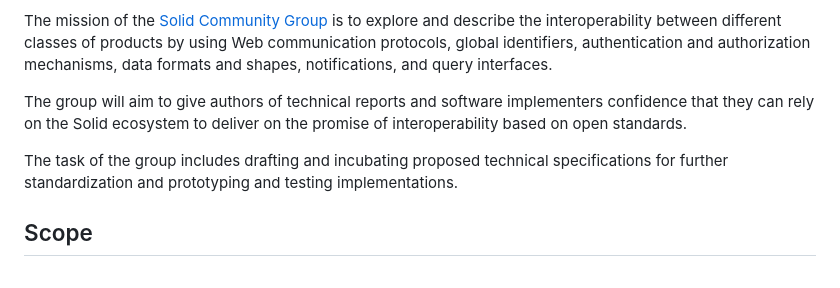
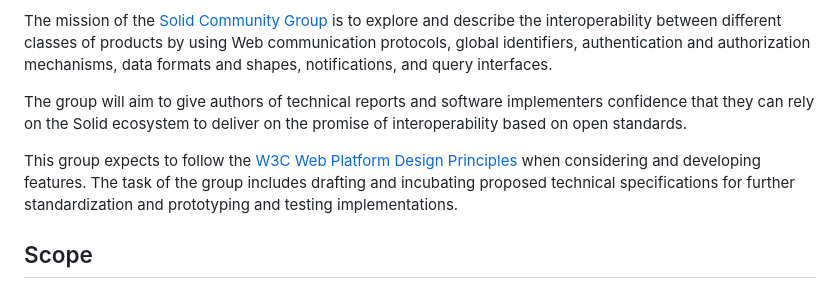
Before and after one commit to solid/process, a Markdown page: solid-cg-charter.md, the part around the change. Drawn GitHub-style.

Commit message:
Apply suggestions from code review

```diff
--- a/solid-cg-charter.md
+++ b/solid-cg-charter.md
@@ -6,6 +6,7 @@ The mission of the [Solid Community Group](https://www.w3.org/groups/cg/solid/)
 
 The group will aim to give authors of technical reports and software implementers confidence that they can rely on the Solid ecosystem to deliver on the promise of interoperability based on open standards.
 
+ This group expects to follow the [W3C Web Platform Design Principles](https://www.w3.org/TR/design-principles/) when considering and developing features.
 The task of the group includes drafting and incubating proposed technical specifications for further standardization and prototyping and testing implementations.
 
 
```
